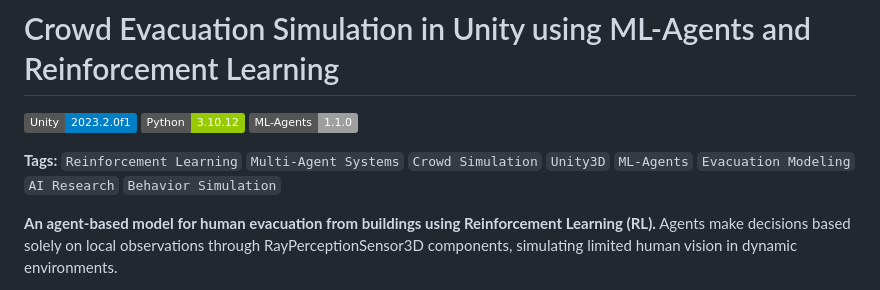
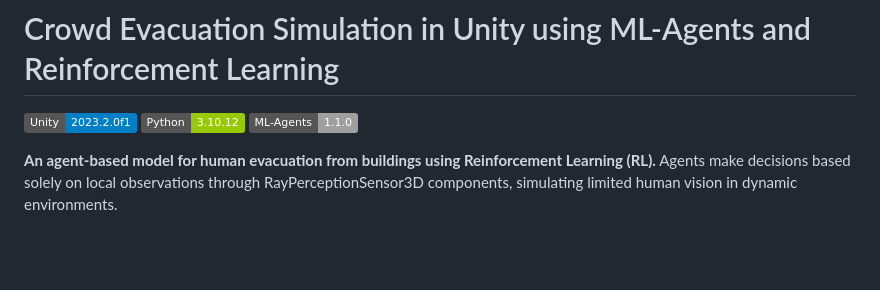
Before and after one commit to LastPeek1/agent-based-evacuation-modeling, a Markdown page: README.md, the part around the change printed below. Drawn GitHub-style; badges without logos; blank space fills up the shorter version.

```diff
--- a/README.md
+++ b/README.md
@@ -3,8 +3,6 @@
 [![Unity Version](https://img.shields.io/badge/Unity-2023.2.0f1-blue.svg)](https://unity.com/)
 [![Python Version](https://img.shields.io/badge/Python-3.10.12-green.svg)](https://python.org)
 [![ML-Agents](https://img.shields.io/badge/ML--Agents-1.1.0-lightgrey.svg)](https://unity-technologies.github.io/ml-agents/)
-
-**Tags:** `Reinforcement Learning` `Multi-Agent Systems` `Crowd Simulation` `Unity3D` `ML-Agents` `Evacuation Modeling` `AI Research` `Behavior Simulation`
 
 **An agent-based model for human evacuation from buildings using Reinforcement Learning (RL).** Agents make decisions based solely on local observations through RayPerceptionSensor3D components, simulating limited human vision in dynamic environments.
 
```
Also changed, not shown: other parts of README.md (+1 -1 lines).
